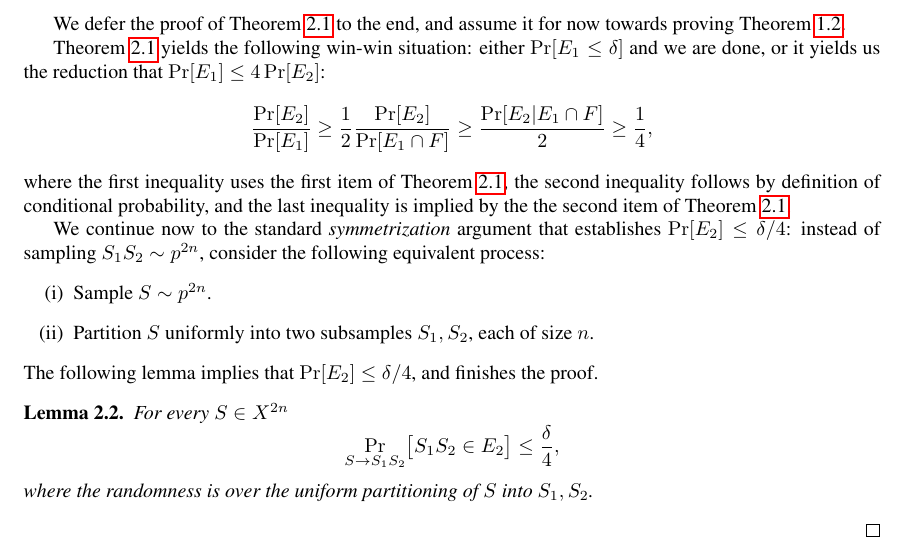
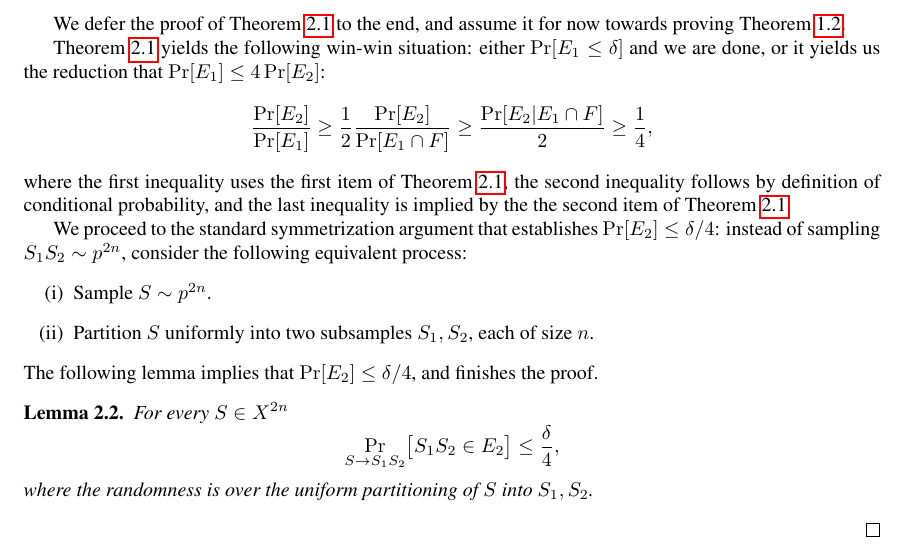
Before and after one commit to yoavfreund/GameTheoreticConfidence, a LaTeX document (ActiveBalls/UnifConfCondProb.tex): part of page 3 of 3, cut so that both start at the same text. Compiled offline with pdfLaTeX.

Commit message:
uniform convergence update

```diff
--- a/ActiveBalls/UnifConfCondProb.tex
+++ b/ActiveBalls/UnifConfCondProb.tex
@@ -317,7 +318,7 @@ the second inequality follows by definition of conditional probability,
 and the last inequality is implied by the the second item of \Cref{lem:reduction}.
 
 
-We continue now to the standard \emph{symmetrization} argument
+We proceed to the standard symmetrization argument
 that establishes $\Pr[E_2]\leq\delta/4$:
 instead of sampling $S_1S_2\sim p^{2n}$,
 consider the following equivalent process:
```
Also changed, not shown: ActiveBalls/UnifConfCondProb.tex (3 more changed lines).
